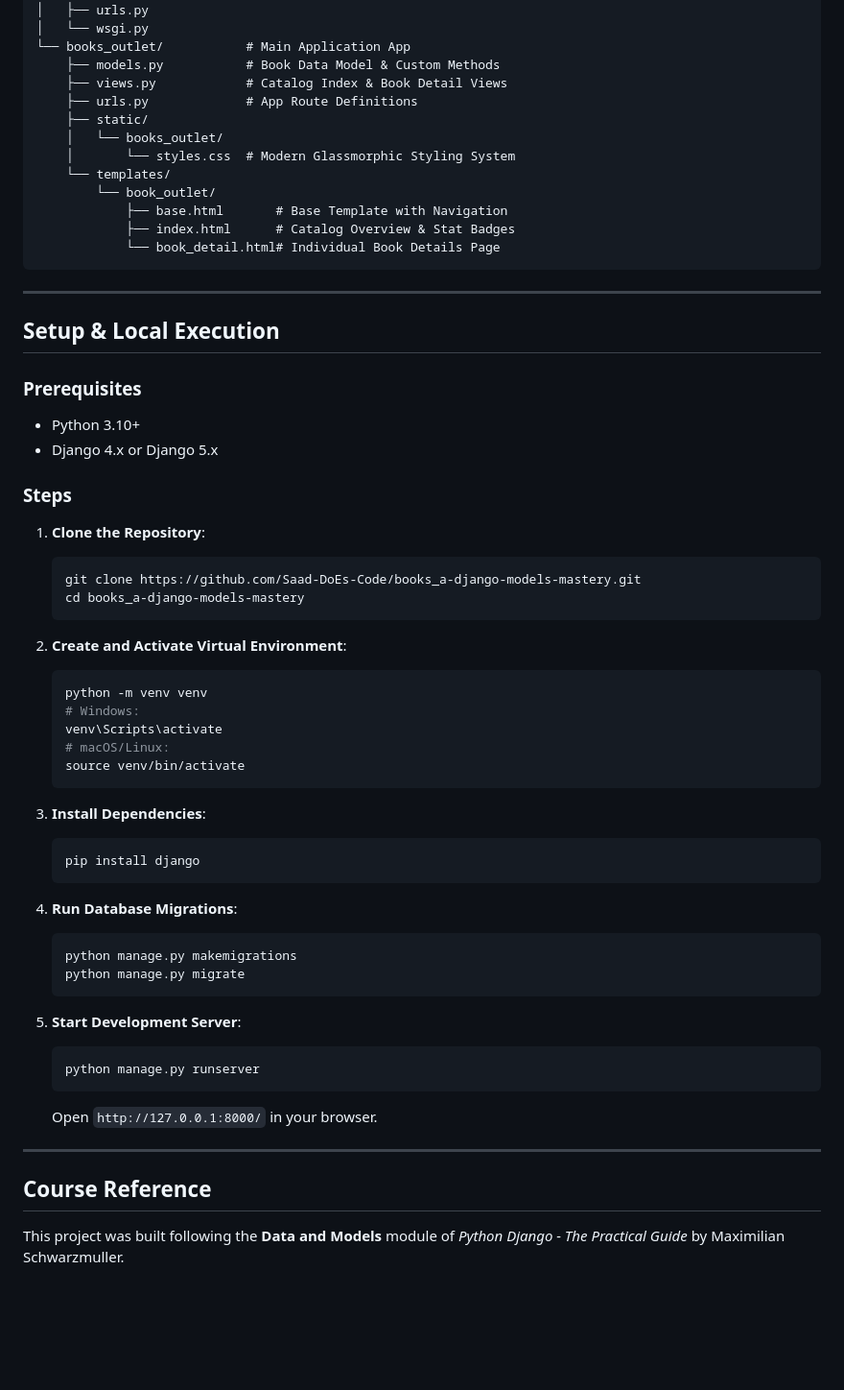
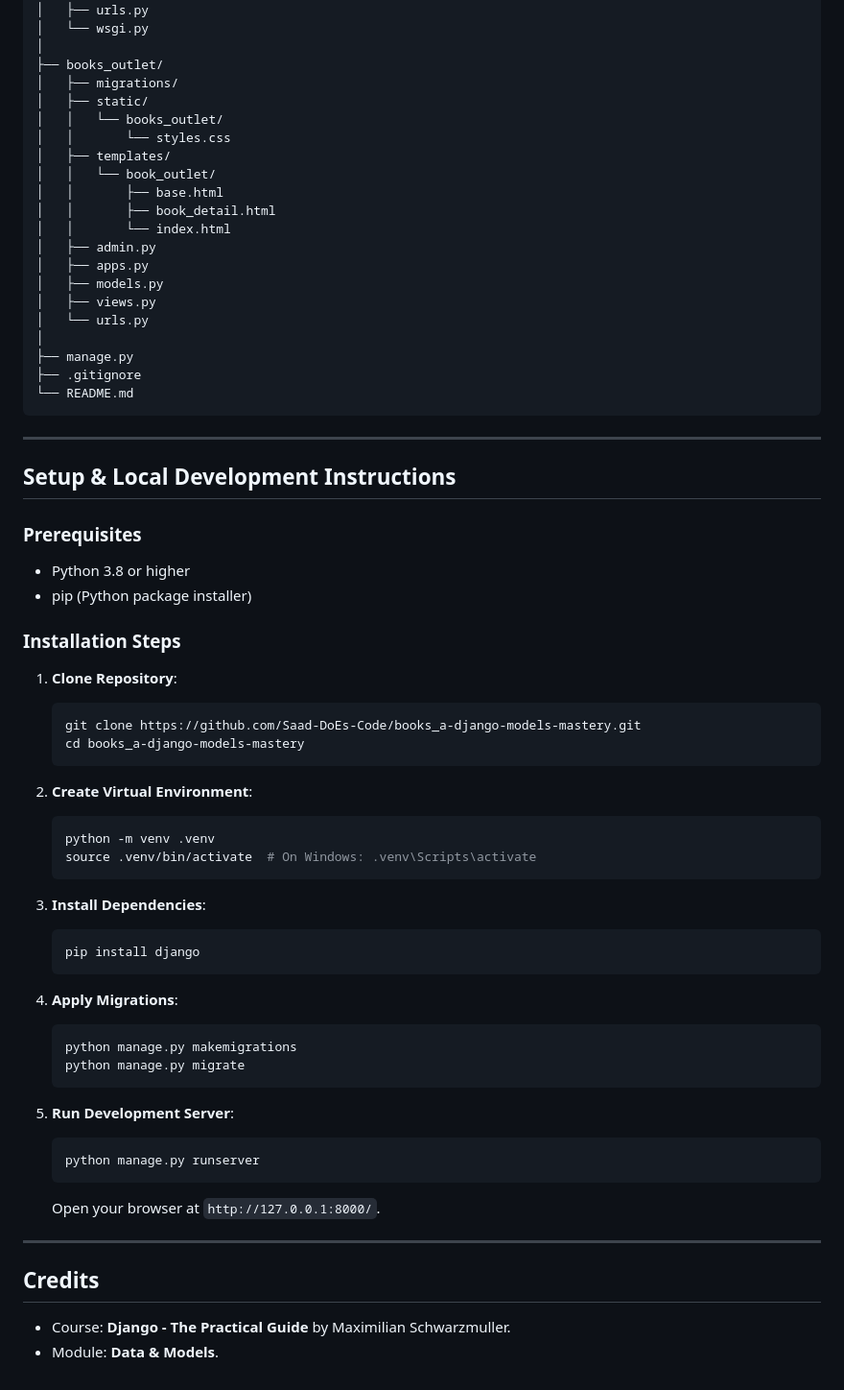
Before and after one commit to Saad-DoEs-Code/books_a-django-models-mastery, a Markdown page: README.md, the part around one of its changes. Shown at 96% size. Rendered like a GitHub page; blank space fills up the shorter version.

````diff
--- a/README.md
+++ b/README.md
@@ -63,43 +59,47 @@ books/
 │   ├── settings.py
 │   ├── urls.py
 │   └── wsgi.py
-└── books_outlet/           # Main Application App
-    ├── models.py           # Book Data Model & Custom Methods
-    ├── views.py            # Catalog Index & Book Detail Views
-    ├── urls.py             # App Route Definitions
-    ├── static/
-    │   └── books_outlet/
-    │       └── styles.css  # Modern Glassmorphic Styling System
-    └── templates/
-        └── book_outlet/
-            ├── base.html       # Base Template with Navigation
-            ├── index.html      # Catalog Overview & Stat Badges
-            └── book_detail.html# Individual Book Details Page
+│
+├── books_outlet/
+│   ├── migrations/
+│   ├── static/
+│   │   └── books_outlet/
+│   │       └── styles.css
+│   ├── templates/
+│   │   └── book_outlet/
+│   │       ├── base.html
+│   │       ├── book_detail.html
+│   │       └── index.html
+│   ├── admin.py
+│   ├── apps.py
+│   ├── models.py
+│   ├── views.py
+│   └── urls.py
+│
+├── manage.py
+├── .gitignore
+└── README.md
 ```
 
 ---
 
-## Setup & Local Execution
+## Setup & Local Development Instructions
 
 ### Prerequisites
-- Python 3.10+
-- Django 4.x or Django 5.x
+- Python 3.8 or higher
+- pip (Python package installer)
 
-### Steps
-
-1. **Clone the Repository**:
+### Installation Steps
+1. **Clone Repository**:
    ```bash
    git clone https://github.com/Saad-DoEs-Code/books_a-django-models-mastery.git
    cd books_a-django-models-mastery
    ```
 
-2. **Create and Activate Virtual Environment**:
+2. **Create Virtual Environment**:
    ```bash
-   python -m venv venv
-   # Windows:
-   venv\Scripts\activate
-   # macOS/Linux:
-   source venv/bin/activate
+   python -m venv .venv
+   source .venv/bin/activate  # On Windows: .venv\Scripts\activate
    ```
 
 3. **Install Dependencies**:
@@ -107,19 +107,20 @@ books/
    pip install django
    ```
 
-4. **Run Database Migrations**:
+4. **Apply Migrations**:
    ```bash
    python manage.py makemigrations
    python manage.py migrate
    ```
 
-5. **Start Development Server**:
+5. **Run Development Server**:
    ```bash
    python manage.py runserver
    ```
-   Open `http://127.0.0.1:8000/` in your browser.
+   Open your browser at `http://127.0.0.1:8000/`.
 
 ---
 
-## Course Reference
-This project was built following the **Data and Models** module of *Python Django - The Practical Guide* by Maximilian Schwarzmuller.
+## Credits
+- Course: **Django - The Practical Guide** by Maximilian Schwarzmuller.
+- Module: **Data & Models**.
````
Also changed, not shown: other parts of README.md (+39 -43 lines).
